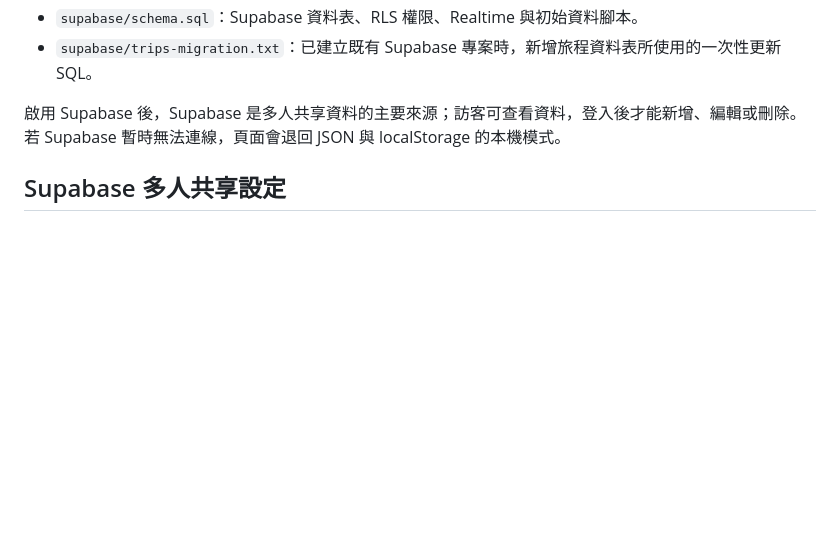
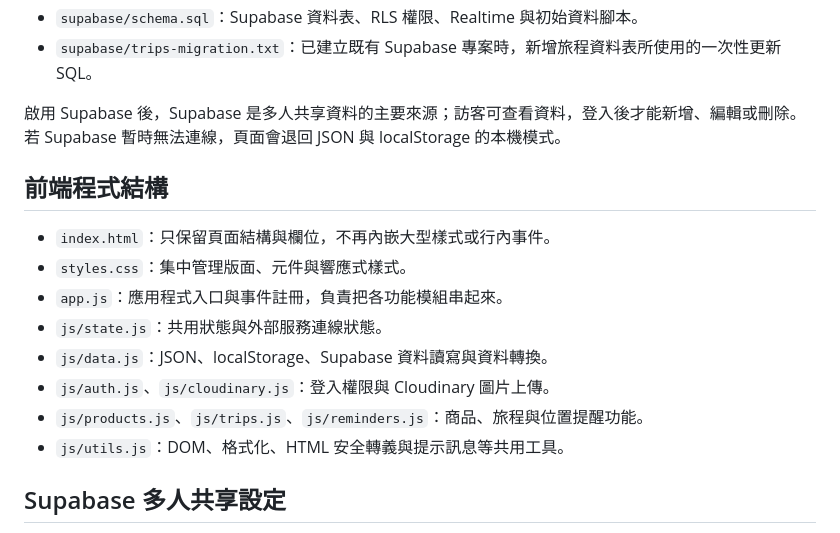
Before and after one commit to sbirddks/tripcart-travel-shopping, a Markdown page: README.md, the part around the change. Rendered like a GitHub page; blank space fills up the shorter version.

Commit message:
Document frontend module structure

```diff
--- a/README.md
+++ b/README.md
@@ -14,6 +14,17 @@
 - `supabase/trips-migration.txt`：已建立既有 Supabase 專案時，新增旅程資料表所使用的一次性更新 SQL。
 
 啟用 Supabase 後，Supabase 是多人共享資料的主要來源；訪客可查看資料，登入後才能新增、編輯或刪除。若 Supabase 暫時無法連線，頁面會退回 JSON 與 localStorage 的本機模式。
+
+## 前端程式結構
+
+- `index.html`：只保留頁面結構與欄位，不再內嵌大型樣式或行內事件。
+- `styles.css`：集中管理版面、元件與響應式樣式。
+- `app.js`：應用程式入口與事件註冊，負責把各功能模組串起來。
+- `js/state.js`：共用狀態與外部服務連線狀態。
+- `js/data.js`：JSON、localStorage、Supabase 資料讀寫與資料轉換。
+- `js/auth.js`、`js/cloudinary.js`：登入權限與 Cloudinary 圖片上傳。
+- `js/products.js`、`js/trips.js`、`js/reminders.js`：商品、旅程與位置提醒功能。
+- `js/utils.js`：DOM、格式化、HTML 安全轉義與提示訊息等共用工具。
 
 ## Supabase 多人共享設定
 
```
